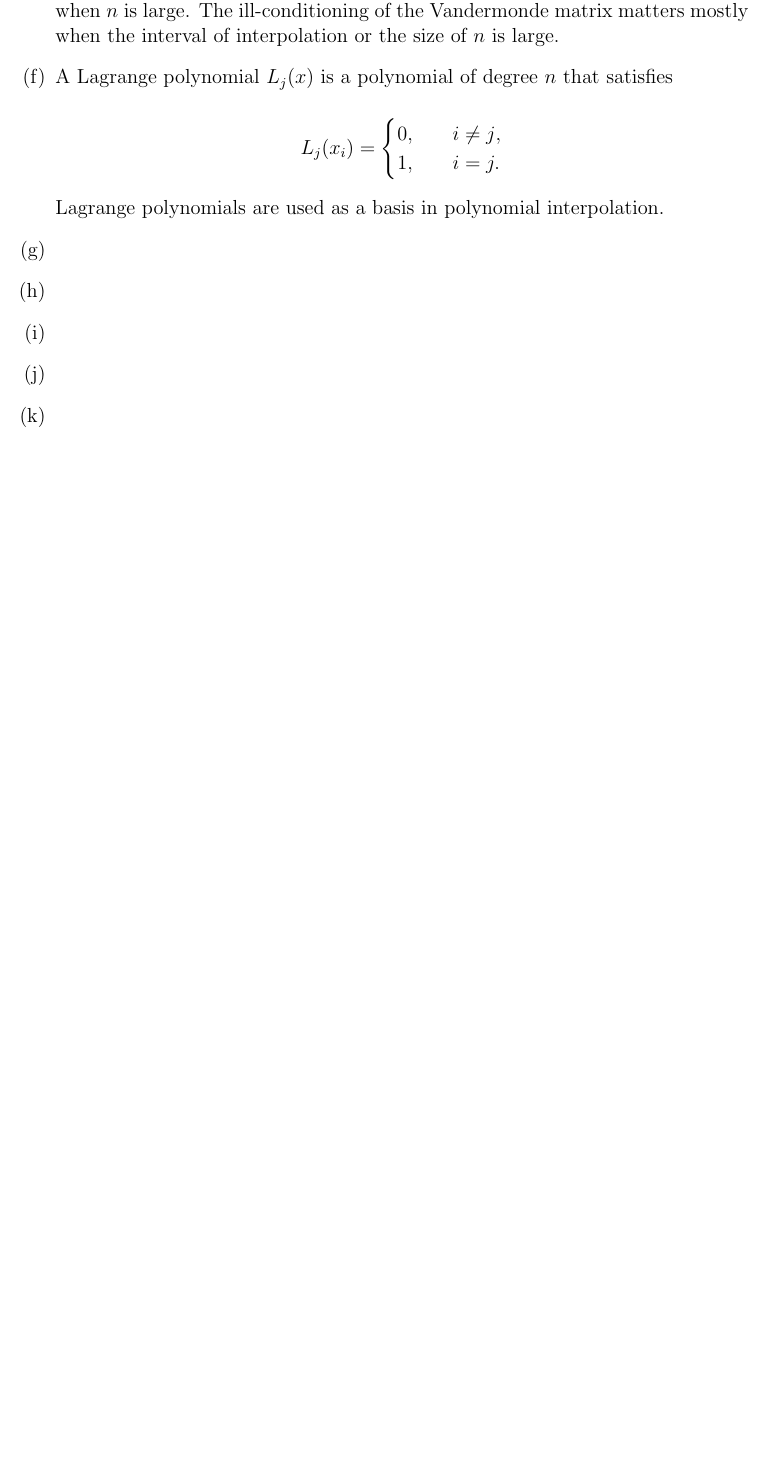
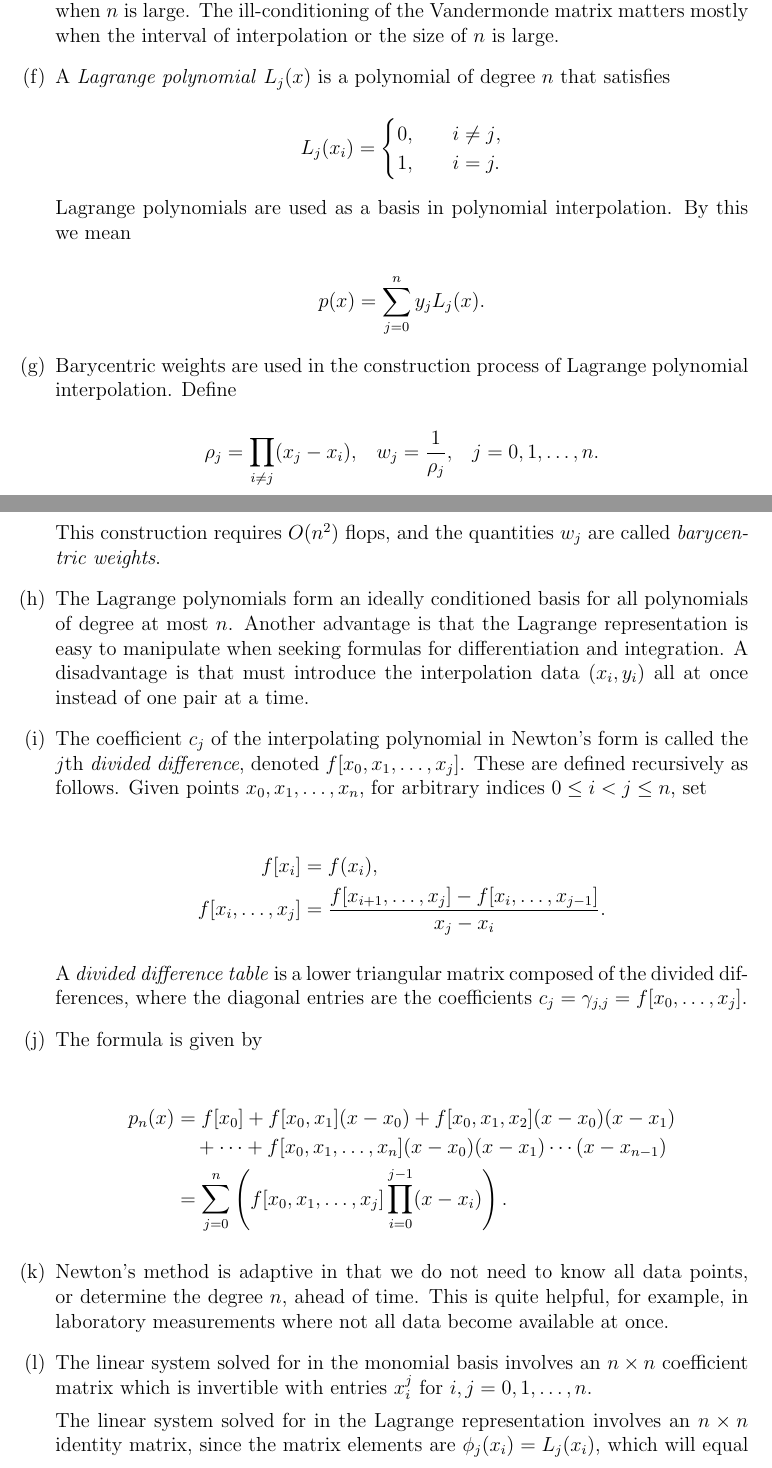
Before and after one commit to colinrford/class-supplements, a LaTeX problem sheet (ascher/ch10/exercises/ch10exercises.tex): part of page 4 of 5 before the commit and two parts of pages 4 and 5 of 7 after it, the two joined at a grey line, cut so that both start at the same text, the shorter picture padded with empty space. Compiled offline with pdfLaTeX.

```diff
--- a/ascher/ch10/exercises/ch10exercises.tex
+++ b/ascher/ch10/exercises/ch10exercises.tex
@@ -42,12 +42,14 @@
 \newtheorem*{claim*}{Claim}
 \newtheorem*{example}{Example}
 
+\setcounter{exercise}{-1}
+
 \begin{document}
 
 \maketitle
 
 % % % % % % % % % % %
-% % % Problem 1 % % %
+% % % Exercise 0 % % %
 % % % % % % % % % % %
 \begin{exercise}[Review Questions]
 	\begin{enumerate}[(a)]
@@ -179,7 +181,7 @@
 		The latter two disadvantages are not always important. The $O(n^3)$ cost matters when $n$ is large. The ill-conditioning of the Vandermonde matrix matters mostly when the interval of interpolation or the size of $n$ is large.
 
 		% % f % %
-		\item A Lagrange polynomial $L_j(x)$ is a polynomial of degree $n$ that satisfies
+		\item A \emph{Lagrange polynomial} $L_j(x)$ is a polynomial of degree $n$ that satisfies
 
 		\[
 		L_j(x_i) = \begin{cases}
@@ -188,6 +190,47 @@
 		\end{cases}
 		\]
 
-		Lagrange polynomials are used as a basis in polynomial interpolation.
+		Lagrange polynomials are used as a basis in polynomial interpolation. By this we mean
+
+		\[
+		p(x) = \sum_{j = 0}^{n} y_j L_j(x) {.}
+		\]
 
 		% % g % %
+		\item Barycentric weights are used in the construction process of Lagrange polynomial interpolation. Define
+
+		\[
+		\rho_j = \prod_{i \neq j} (x_j - x_i) {,} \quad w_j = \frac{1}{\rho_j} {,} \quad j = 0, 1, \ldots, n {.}
+		\]
+
+		This construction requires $O(n^2)$ flops, and the quantities $w_j$ are called \emph{barycentric weights}.
+
+		% % h % %
+		\item The Lagrange polynomials form an ideally conditioned basis for all polynomials of degree at most $n$. Another advantage is that the Lagrange representation is easy to manipulate when seeking formulas for differentiation and integration. A disadvantage is that must introduce the interpolation data $(x_i, y_i)$ all at once instead of one pair at a time.
+
+		% % i % %
+		\item The coefficient $c_j$ of the interpolating polynomial in Newton's form is called the $j$th \emph{divided difference}, denoted $f[x_0, x_1, \ldots, x_j]$. These are defined recursively as follows. Given points $x_0, x_1, \ldots, x_n$, for arbitrary indices $0 \leq i < j \leq n$, set
+
+		\begin{align*}
+		f[x_i] &= f(x_i) {,} \\
+		f[x_i, \ldots, x_j] &= \frac{f[x_{i + 1}, \ldots, x_j] - f[x_i, \ldots, x_{j - 1}]}{x_j - x_i} {.}
+		\end{align*}
+
+		A \emph{divided difference table} is a lower triangular matrix composed of the divided differences, where the diagonal entries are the coefficients $c_j = \gamma_{j, j} = f[x_0, \ldots, x_j]$.
+
+		% % j % %
+		\item The formula is given by
+
+		\begin{align*}
+		p_n(x) &= f[x_0] + f[x_0, x_1] (x - x_0) + f[x_0, x_1, x_2] (x - x_0) (x - x_1) \\
+		 &\quad + \cdots + f[x_0, x_1, \ldots, x_n] (x - x_0) (x - x_1) \cdots (x - x_{n - 1}) \\
+		 &= \sum_{j = 0}^{n} \left( f[x_0, x_1, \ldots, x_j] \prod_{i = 0}^{j - 1} (x - x_i) \right) {.}
+		\end{align*}
+
+		% % k % %
+		\item Newton's method is adaptive in that we do not need to know all data points, or determine the degree $n$, ahead of time. This is quite helpful, for example, in laboratory measurements where not all data become available at once.
+
+		% % l % %
+		\item The linear system solved for in the monomial basis involves an $n \times n$ coefficient matrix which is invertible with entries $x_i^j$ for $i, j = 0, 1, \ldots, n$.
+
+		The linear system solved for in the Lagrange representation involves an $n \times n$ identity matrix, since the matrix elements are $\phi_j(x_i) =  L_j(x_i)$, which will equal 0 when $i \neq j$ and 1 when $i = j$, as defined in (f). The system thus yields the solution $c_j = y_j$ for $j = 0, 1, \ldots, n$.
```
Also changed, not shown: ascher/ch10/exercises/ch10exercises.tex (75 more changed lines), 4 other files.
